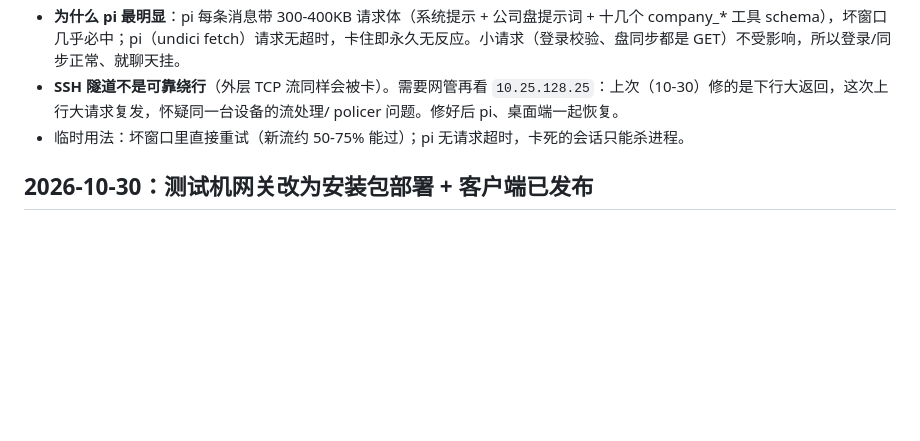
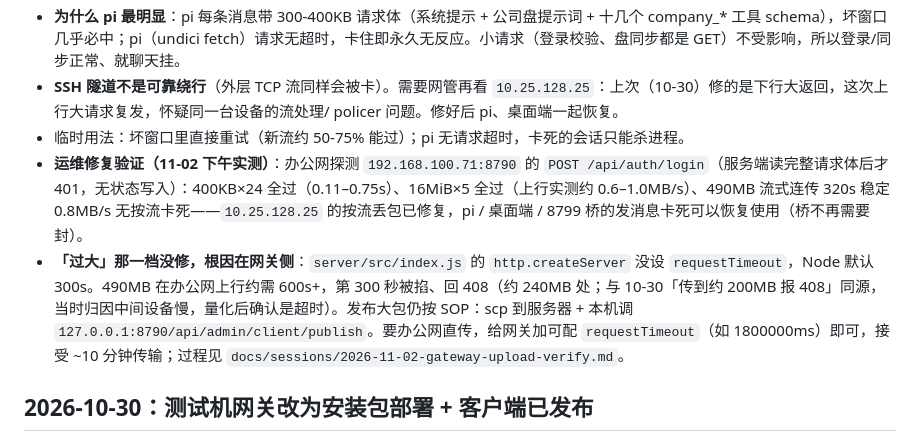
Before and after one commit to ethanfly/valimart-harness, a Markdown page: docs/HANDOFF.md, the part around the change. Rendered like a GitHub page; blank space fills up the shorter version.

```diff
--- a/docs/HANDOFF.md
+++ b/docs/HANDOFF.md
@@ -24,6 +24,8 @@
 - **为什么 pi 最明显**：pi 每条消息带 300-400KB 请求体（系统提示 + 公司盘提示词 + 十几个 company_* 工具 schema），坏窗口几乎必中；pi（undici fetch）请求无超时，卡住即永久无反应。小请求（登录校验、盘同步都是 GET）不受影响，所以登录/同步正常、就聊天挂。
 - **SSH 隧道不是可靠绕行**（外层 TCP 流同样会被卡）。需要网管再看 `10.25.128.25`：上次（10-30）修的是下行大返回，这次上行大请求复发，怀疑同一台设备的流处理/ policer 问题。修好后 pi、桌面端一起恢复。
 - 临时用法：坏窗口里直接重试（新流约 50-75% 能过）；pi 无请求超时，卡死的会话只能杀进程。
+- **运维修复验证（11-02 下午实测）**：办公网探测 `192.168.100.71:8790` 的 `POST /api/auth/login`（服务端读完整请求体后才 401，无状态写入）：400KB×24 全过（0.11–0.75s）、16MiB×5 全过（上行实测约 0.6–1.0MB/s）、490MB 流式连传 320s 稳定 0.8MB/s 无按流卡死——`10.25.128.25` 的按流丢包已修复，pi / 桌面端 / 8799 桥的发消息卡死可以恢复使用（桥不再需要封）。
+- **「过大」那一档没修，根因在网关侧**：`server/src/index.js` 的 `http.createServer` 没设 `requestTimeout`，Node 默认 300s。490MB 在办公网上行约需 600s+，第 300 秒被掐、回 408（约 240MB 处；与 10-30「传到约 200MB 报 408」同源，当时归因中间设备慢，量化后确认是超时）。发布大包仍按 SOP：scp 到服务器 + 本机调 `127.0.0.1:8790/api/admin/client/publish`。要办公网直传，给网关加可配 `requestTimeout`（如 1800000ms）即可，接受 ~10 分钟传输；过程见 `docs/sessions/2026-11-02-gateway-upload-verify.md`。
 
 ## 2026-10-30：测试机网关改为安装包部署 + 客户端已发布
 
```
Also changed, not shown: docs/sessions/2026-11-02-gateway-upload-verify.md (added, +29 -0 lines).
